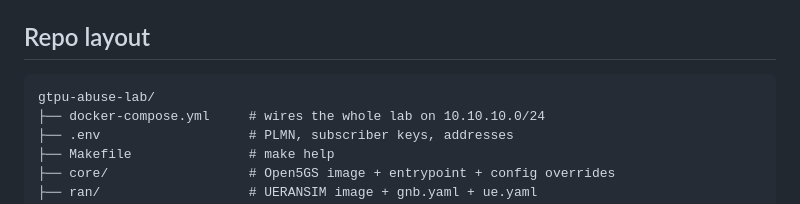
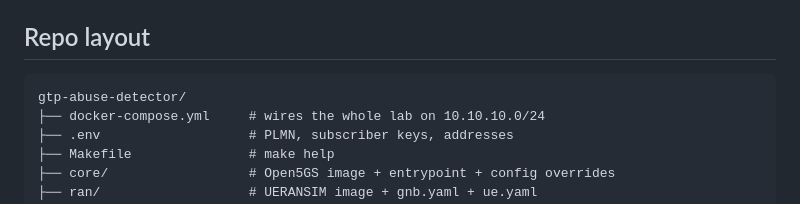
Before and after one commit to kobbycyber/gtp-abuse-detector, a Markdown page: README.md, the part around the change. GitHub-like rendering.

````diff
--- a/README.md
+++ b/README.md
@@ -82,7 +82,7 @@ passive-detection robustness finding.
 ## Repo layout
 
 ```
-gtpu-abuse-lab/
+gtp-abuse-detector/
 ├── docker-compose.yml     # wires the whole lab on 10.10.10.0/24
 ├── .env                   # PLMN, subscriber keys, addresses
 ├── Makefile               # make help
````
Also changed, not shown: SETUP.md (+6 -7 lines), paper/REPRODUCE.md (+2 -2 lines).
